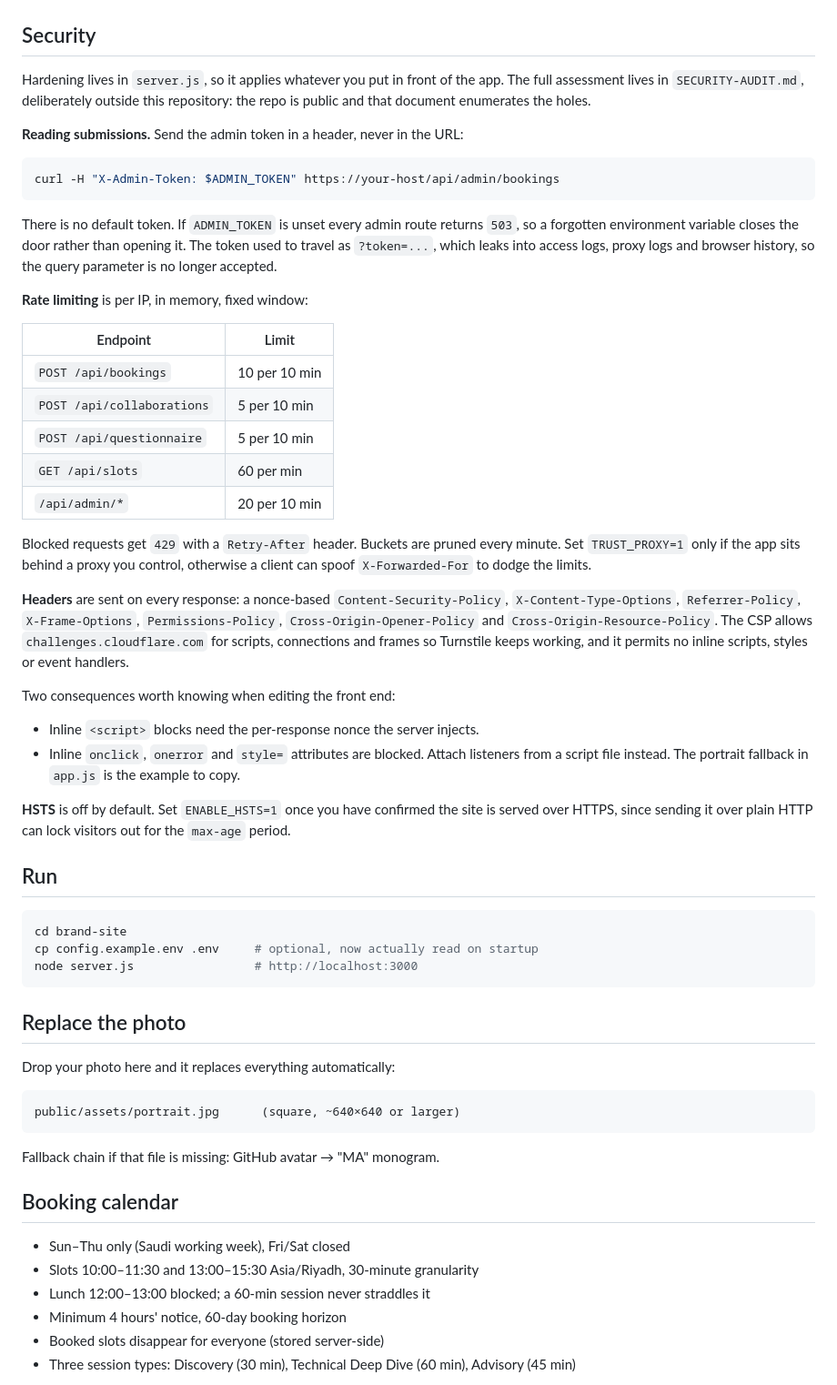
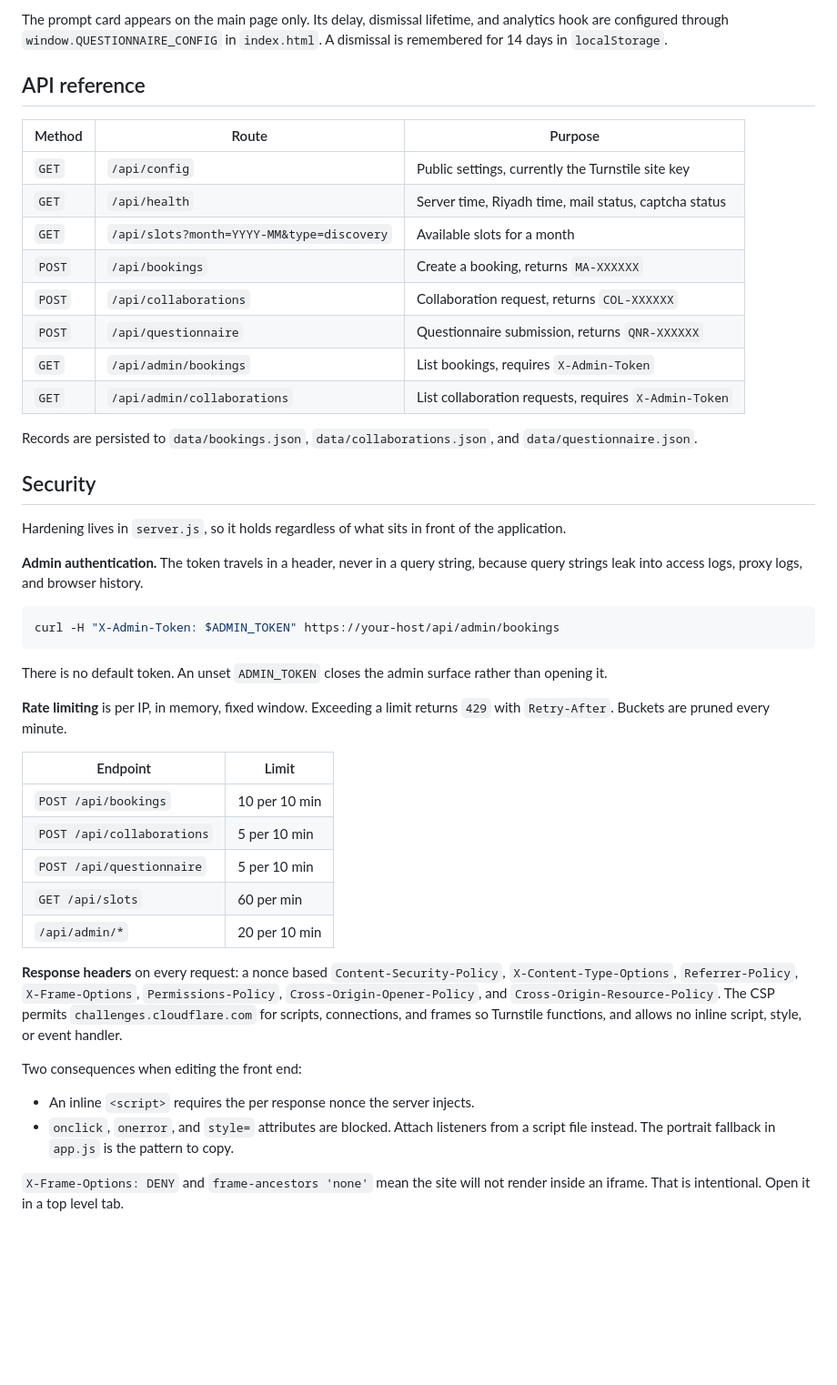
Before and after one commit to ma1amin/landing-page, a Markdown page: README.md, the part around one of its changes. Shown at 91% size. GitHub-like rendering; blank space fills up the shorter version.

Commit message:
Rewrite the README: accurate session rules, full configuration table, license

````diff
--- a/README.md
+++ b/README.md
@@ -7,22 +133,38 @@ Zero dependencies · plain Node + static HTML/CSS/JS. No build step, no `node_mo
+The prompt card appears on the main page only. Its delay, dismissal lifetime, and analytics hook
+are configured through `window.QUESTIONNAIRE_CONFIG` in `index.html`. A dismissal is remembered for
+14 days in `localStorage`.
+
+## API reference
+
+| Method | Route | Purpose |
+|---|---|---|
+| `GET` | `/api/config` | Public settings, currently the Turnstile site key |
+| `GET` | `/api/health` | Server time, Riyadh time, mail status, captcha status |
+| `GET` | `/api/slots?month=YYYY-MM&type=discovery` | Available slots for a month |
+| `POST` | `/api/bookings` | Create a booking, returns `MA-XXXXXX` |
+| `POST` | `/api/collaborations` | Collaboration request, returns `COL-XXXXXX` |
+| `POST` | `/api/questionnaire` | Questionnaire submission, returns `QNR-XXXXXX` |
+| `GET` | `/api/admin/bookings` | List bookings, requires `X-Admin-Token` |
+| `GET` | `/api/admin/collaborations` | List collaboration requests, requires `X-Admin-Token` |
+
+Records are persisted to `data/bookings.json`, `data/collaborations.json`, and
+`data/questionnaire.json`.
 
 ## Security
 
-Hardening lives in `server.js`, so it applies whatever you put in front of the
-app. The full assessment lives in `SECURITY-AUDIT.md`, deliberately outside this
-repository: the repo is public and that document enumerates the holes.
+Hardening lives in `server.js`, so it holds regardless of what sits in front of the application.
 
-**Reading submissions.** Send the admin token in a header, never in the URL:
+**Admin authentication.** The token travels in a header, never in a query string, because query
+strings leak into access logs, proxy logs, and browser history.
 
 ```bash
 curl -H "X-Admin-Token: $ADMIN_TOKEN" https://your-host/api/admin/bookings
 ```
 
-There is no default token. If `ADMIN_TOKEN` is unset every admin route returns
-`503`, so a forgotten environment variable closes the door rather than opening
-it. The token used to travel as `?token=...`, which leaks into access logs,
-proxy logs and browser history, so the query parameter is no longer accepted.
+There is no default token. An unset `ADMIN_TOKEN` closes the admin surface rather than opening it.
 
-**Rate limiting** is per IP, in memory, fixed window:
+**Rate limiting** is per IP, in memory, fixed window. Exceeding a limit returns `429` with
+`Retry-After`. Buckets are pruned every minute.
 
 | Endpoint | Limit |
 |---|---|
@@ -32,52 +174,18 @@ proxy logs and browser history, so the query parameter is no longer accepted.
 | `GET /api/slots` | 60 per min |
 | `/api/admin/*` | 20 per 10 min |
 
-Blocked requests get `429` with a `Retry-After` header. Buckets are pruned
-every minute. Set `TRUST_PROXY=1` only if the app sits behind a proxy you
-control, otherwise a client can spoof `X-Forwarded-For` to dodge the limits.
+**Response headers** on every request: a nonce based `Content-Security-Policy`,
+`X-Content-Type-Options`, `Referrer-Policy`, `X-Frame-Options`, `Permissions-Policy`,
+`Cross-Origin-Opener-Policy`, and `Cross-Origin-Resource-Policy`. The CSP permits
+`challenges.cloudflare.com` for scripts, connections, and frames so Turnstile functions, and allows
+no inline script, style, or event handler.
 
-**Headers** are sent on every response: a nonce-based `Content-Security-Policy`,
-`X-Content-Type-Options`, `Referrer-Policy`, `X-Frame-Options`,
-`Permissions-Policy`, `Cross-Origin-Opener-Policy` and
-`Cross-Origin-Resource-Policy`. The CSP allows `challenges.cloudflare.com` for
-scripts, connections and frames so Turnstile keeps working, and it permits no
-inline scripts, styles or event handlers.
+Two consequences when editing the front end:
 
-Two consequences worth knowing when editing the front end:
+- An inline `<script>` requires the per response nonce the server injects.
+- `onclick`, `onerror`, and `style=` attributes are blocked. Attach listeners from a script file
+  instead. The portrait fallback in `app.js` is the pattern to copy.
 
-- Inline `<script>` blocks need the per-response nonce the server injects.
-- Inline `onclick`, `onerror` and `style=` attributes are blocked. Attach
-  listeners from a script file instead. The portrait fallback in `app.js` is
-  the example to copy.
+`X-Frame-Options: DENY` and `frame-ancestors 'none'` mean the site will not render inside an iframe.
+That is intentional. Open it in a top level tab.
 
-**HSTS** is off by default. Set `ENABLE_HSTS=1` once you have confirmed the
-site is served over HTTPS, since sending it over plain HTTP can lock visitors
-out for the `max-age` period.
-
-## Run
-
-```bash
-cd brand-site
-cp config.example.env .env     # optional, now actually read on startup
-node server.js                 # http://localhost:3000
-```
-
-## Replace the photo
-
-Drop your photo here and it replaces everything automatically:
-
-```
-public/assets/portrait.jpg      (square, ~640×640 or larger)
-```
-
-Fallback chain if that file is missing: GitHub avatar → "MA" monogram.
-
-## Booking calendar
-
-- Sun–Thu only (Saudi working week), Fri/Sat closed
-- Slots 10:00–11:30 and 13:00–15:30 Asia/Riyadh, 30-minute granularity
-- Lunch 12:00–13:00 blocked; a 60-min session never straddles it
-- Minimum 4 hours' notice, 60-day booking horizon
-- Booked slots disappear for everyone (stored server-side)
-- Three session types: Discovery (30 min), Technical Deep Dive (60 min), Advisory (45 min)
-
````
Also changed, not shown: other parts of README.md (+166 -91 lines).
